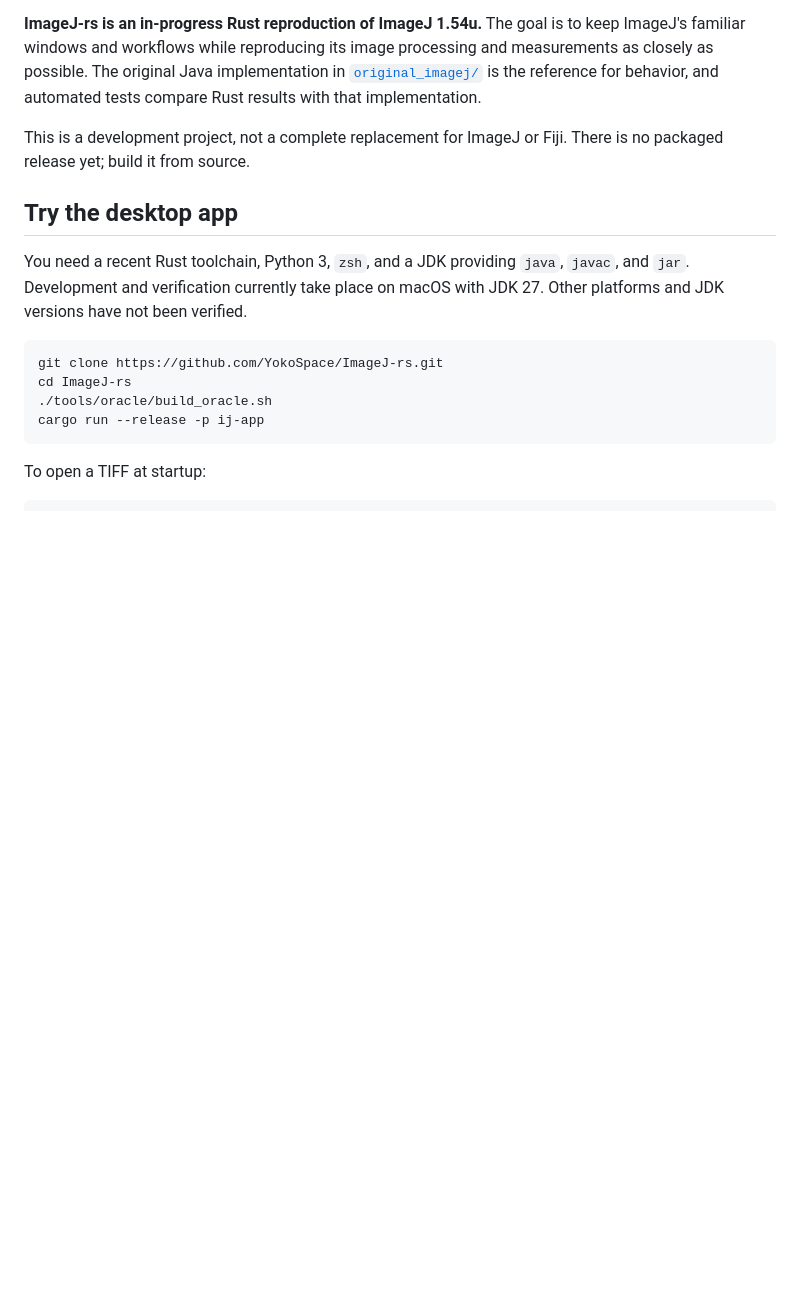
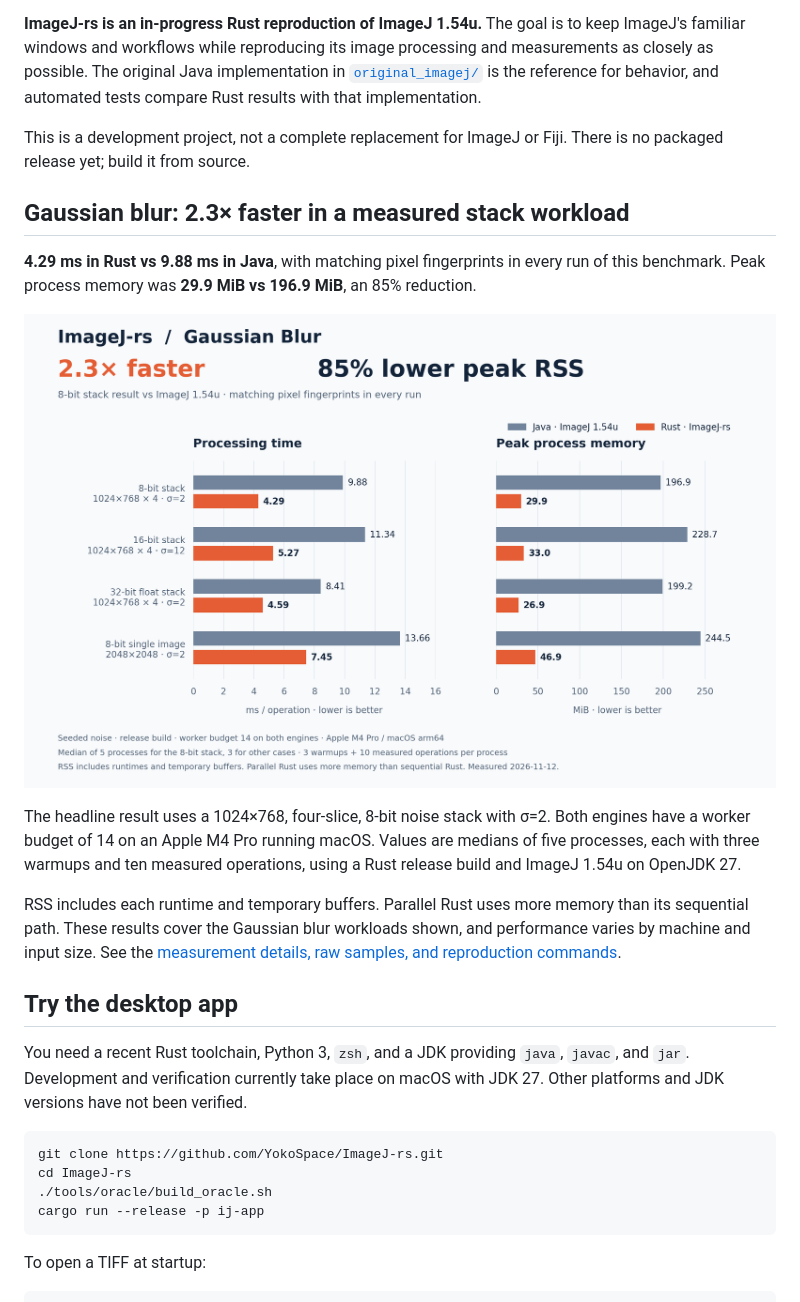
Before and after one commit to YokoSpace/ImageJ-rs, a Markdown page: README.md, the part around the change. GitHub-like rendering; pictures changed too: docs/benchmarks/gaussian/gaussian-comparison.png (added); blank space fills up the shorter version.

```diff
--- a/README.md
+++ b/README.md
@@ -5,6 +5,16 @@
 **ImageJ-rs is an in-progress Rust reproduction of ImageJ 1.54u.** The goal is to keep ImageJ's familiar windows and workflows while reproducing its image processing and measurements as closely as possible. The original Java implementation in [`original_imagej/`](original_imagej/) is the reference for behavior, and automated tests compare Rust results with that implementation.
 
 This is a development project, not a complete replacement for ImageJ or Fiji. There is no packaged release yet; build it from source.
+
+## Gaussian blur: 2.3× faster in a measured stack workload
+
+**4.29 ms in Rust vs 9.88 ms in Java**, with matching pixel fingerprints in every run of this benchmark. Peak process memory was **29.9 MiB vs 196.9 MiB**, an 85% reduction.
+
+![Gaussian blur benchmark comparing Java and Rust processing time and peak process memory for 8-bit, 16-bit, 32-bit, and single-image workloads](docs/benchmarks/gaussian/gaussian-comparison.png)
+
+The headline result uses a 1024×768, four-slice, 8-bit noise stack with σ=2. Both engines have a worker budget of 14 on an Apple M4 Pro running macOS. Values are medians of five processes, each with three warmups and ten measured operations, using a Rust release build and ImageJ 1.54u on OpenJDK 27.
+
+RSS includes each runtime and temporary buffers. Parallel Rust uses more memory than its sequential path. These results cover the Gaussian blur workloads shown, and performance varies by machine and input size. See the [measurement details, raw samples, and reproduction commands](docs/benchmarks/gaussian/README.md).
 
 ## Try the desktop app
 
```
Also changed, not shown: README_ja.md (+10 -0 lines), 9 other files.
